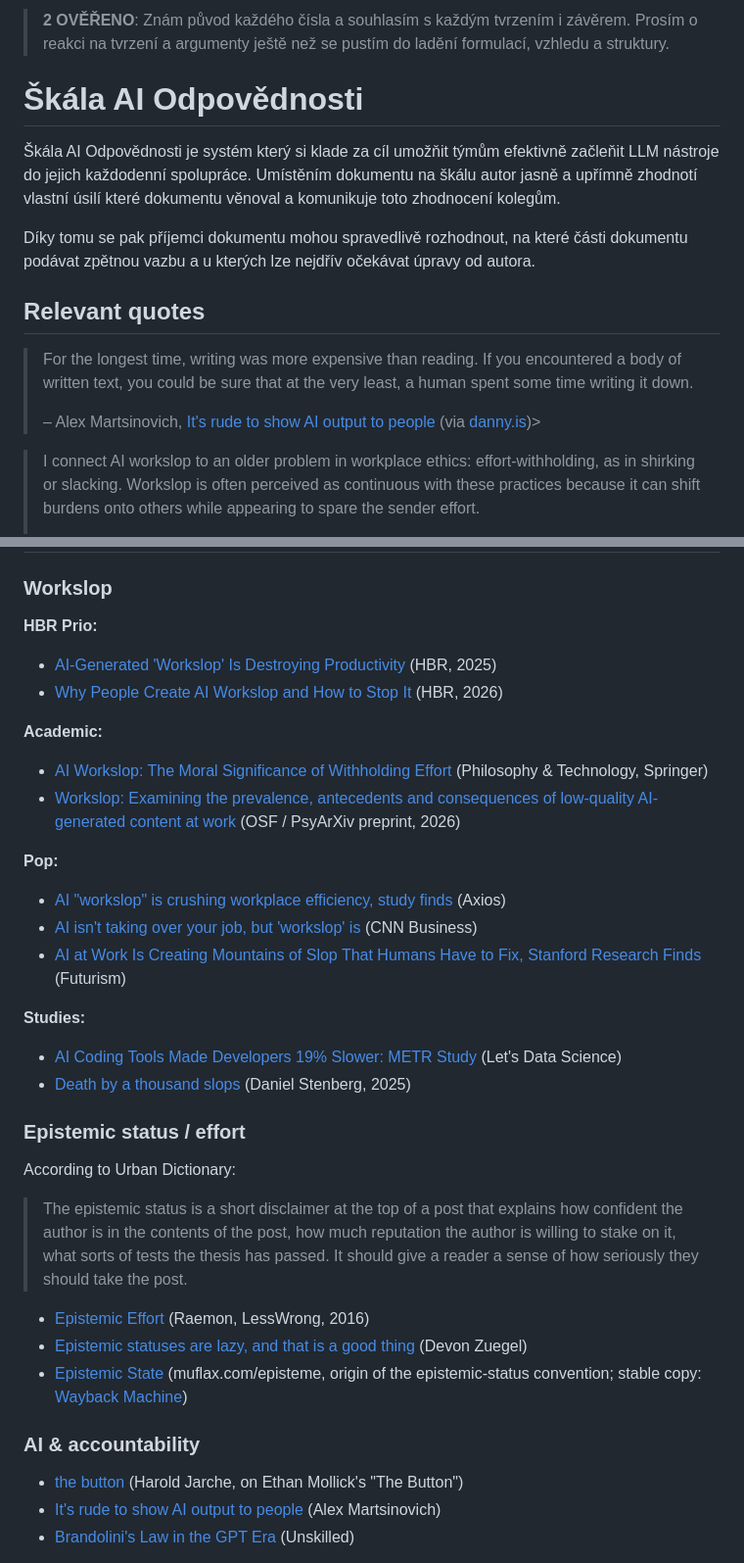
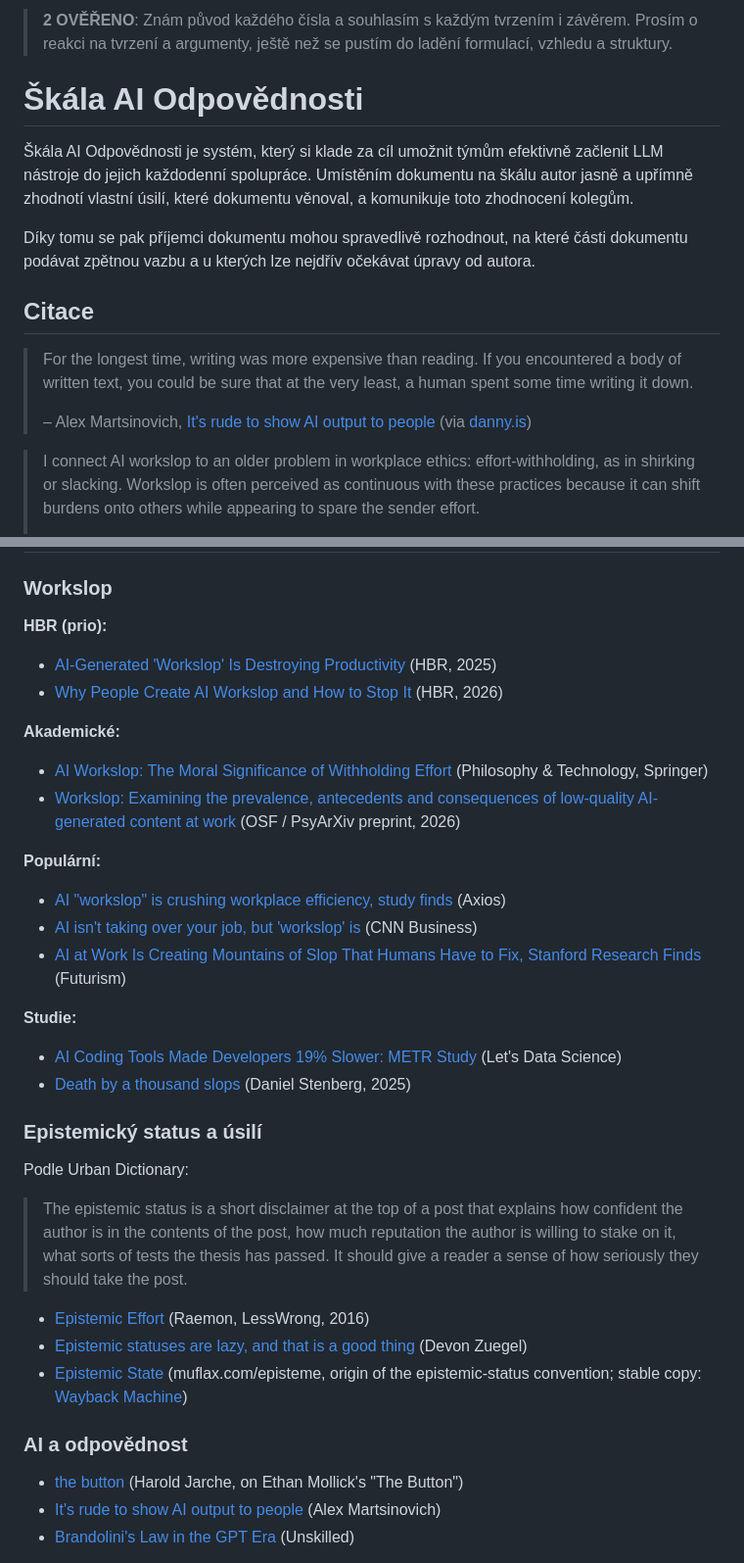
Before and after one commit to Kutsosp/skala-ai-odpovednosti, a Markdown page: accountability.md, 2 parts joined by grey strips. Shown at 98% size. Drawn GitHub-style.

```diff
--- a/accountability.md
+++ b/accountability.md
@@ -1,30 +1,16 @@
-
-
-
-
-
-> **2 OVĚŘENO**: Znám původ každého čísla a souhlasím s každým tvrzením i závěrem. Prosím o reakci na tvrzení a argumenty ještě než se pustím do ladění formulací, vzhledu a struktury.
+> **2 OVĚŘENO**: Znám původ každého čísla a souhlasím s každým tvrzením i závěrem. Prosím o reakci na tvrzení a argumenty, ještě než se pustím do ladění formulací, vzhledu a struktury.
 
 # Škála AI Odpovědnosti
 
-
-
-
-
-
-
-
-Škála AI Odpovědnosti je systém který si klade za cíl umožňit týmům efektivně začleňit LLM nástroje do jejich každodenní spolupráce. Umístěním dokumentu na škálu autor jasně a upřímně zhodnotí vlastní úsilí které dokumentu věnoval a komunikuje toto zhodnocení kolegům.
+Škála AI Odpovědnosti je systém, který si klade za cíl umožnit týmům efektivně začlenit LLM nástroje do jejich každodenní spolupráce. Umístěním dokumentu na škálu autor jasně a upřímně zhodnotí vlastní úsilí, které dokumentu věnoval, a komunikuje toto zhodnocení kolegům.
 
 Díky tomu se pak příjemci dokumentu mohou spravedlivě rozhodnout, na které části dokumentu podávat zpětnou vazbu a u kterých lze nejdřív očekávat úpravy od autora.
 
-
-## Relevant quotes
+## Citace
 
 > For the longest time, writing was more expensive than reading. If you encountered a body of written text, you could be sure that at the very least, a human spent some time writing it down.
 >
-> – Alex Martsinovich, [It's rude to show AI output to people](https://distantprovince.by/posts/its-rude-to-show-ai-output-to-people/) (via [danny.is](https://danny.is/notes/a-mini-rant-on-slop/))>
-
+> – Alex Martsinovich, [It's rude to show AI output to people](https://distantprovince.by/posts/its-rude-to-show-ai-output-to-people/) (via [danny.is](https://danny.is/notes/a-mini-rant-on-slop/))
 
 > I connect AI workslop to an older problem in workplace ethics: effort-withholding, as in shirking or slacking. Workslop is often perceived as continuous with these practices because it can shift burdens onto others while appearing to spare the sender effort.
 >
@@ -99,38 +74,35 @@ Jelikož AI nemůže být odpovědné, neexistuje částečná odpovědnost auto
 
 ### Workslop
 
- **HBR Prio:**
+**HBR (prio):**
 - [AI-Generated 'Workslop' Is Destroying Productivity](https://archive.is/20250923143154/https://hbr.org/2025/09/ai-generated-workslop-is-destroying-productivity) (HBR, 2025)
 - [Why People Create AI Workslop and How to Stop It](https://archive.ph/20260320035918/https://hbr.org/2026/01/why-people-create-ai-workslop-and-how-to-stop-it) (HBR, 2026)
 
-**Academic:**
+**Akademické:**
 - [AI Workslop: The Moral Significance of Withholding Effort](https://link.springer.com/article/10.1007/s13347-026-01164-8) (Philosophy & Technology, Springer)
 - [Workslop: Examining the prevalence, antecedents and consequences of low-quality AI-generated content at work](https://osf.io/preprints/psyarxiv/5f78h_v1/) (OSF / PsyArXiv preprint, 2026)
 
-**Pop:**
+**Populární:**
 - [AI "workslop" is crushing workplace efficiency, study finds](https://www.axios.com/2025/09/24/ai-workslop-workplace-efficiency-study) (Axios)
 - [AI isn't taking over your job, but 'workslop' is](https://www.cnn.com/2025/09/26/business/ai-workslop-nightcap) (CNN Business)
 - [AI at Work Is Creating Mountains of Slop That Humans Have to Fix, Stanford Research Finds](https://futurism.com/future-society/ai-productivity-research) (Futurism)
 
-**Studies:**
-
+**Studie:**
 - [AI Coding Tools Made Developers 19% Slower: METR Study](https://letsdatascience.com/blog/developers-thought-ai-made-them-faster-the-data-said-otherwise) (Let's Data Science)
 - [Death by a thousand slops](https://daniel.haxx.se/blog/2025/07/14/death-by-a-thousand-slops/) (Daniel Stenberg, 2025)
 
+### Epistemický status a úsilí
 
-### Epistemic status / effort
+Podle Urban Dictionary:
 
-According to Urban Dictionary:
-
-
->The epistemic status is a short disclaimer at the top of a post that explains how confident the author is in the contents of the post, how much reputation the author is willing to stake on it, what sorts of tests the thesis has passed.
-It should give a reader a sense of how seriously they should take the post.
+> The epistemic status is a short disclaimer at the top of a post that explains how confident the author is in the contents of the post, how much reputation the author is willing to stake on it, what sorts of tests the thesis has passed.
+> It should give a reader a sense of how seriously they should take the post.
 
 - [Epistemic Effort](https://www.lesswrong.com/posts/oDy27zfRf8uAbJR6M/epistemic-effort) (Raemon, LessWrong, 2016)
 - [Epistemic statuses are lazy, and that is a good thing](https://devonzuegel.com/epistemic-statuses-are-lazy-and-that-is-a-good-thing) (Devon Zuegel)
 - [Epistemic State](https://www.webcitation.org/6DuYcqyQ3) (muflax.com/episteme, origin of the epistemic-status convention; stable copy: [Wayback Machine](http://web.archive.org/web/20120606020834/http://muflax.com:80/episteme/))
 
-### AI & accountability
+### AI a odpovědnost
 
 - [the button](https://jarche.com/2023/06/the-button/) (Harold Jarche, on Ethan Mollick's "The Button")
 - [It's rude to show AI output to people](https://distantprovince.by/posts/its-rude-to-show-ai-output-to-people/) (Alex Martsinovich)
```
Also changed, not shown: other parts of accountability.md (+16 -27 lines).
